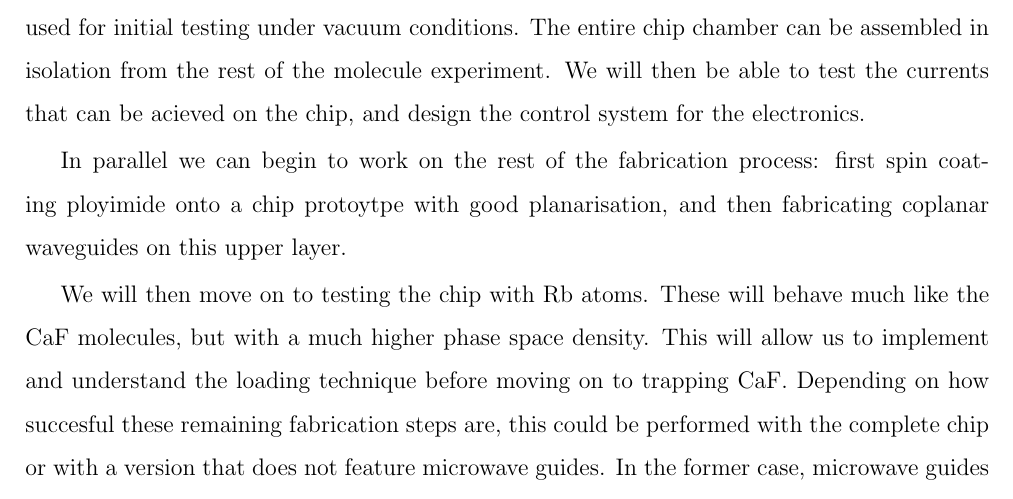
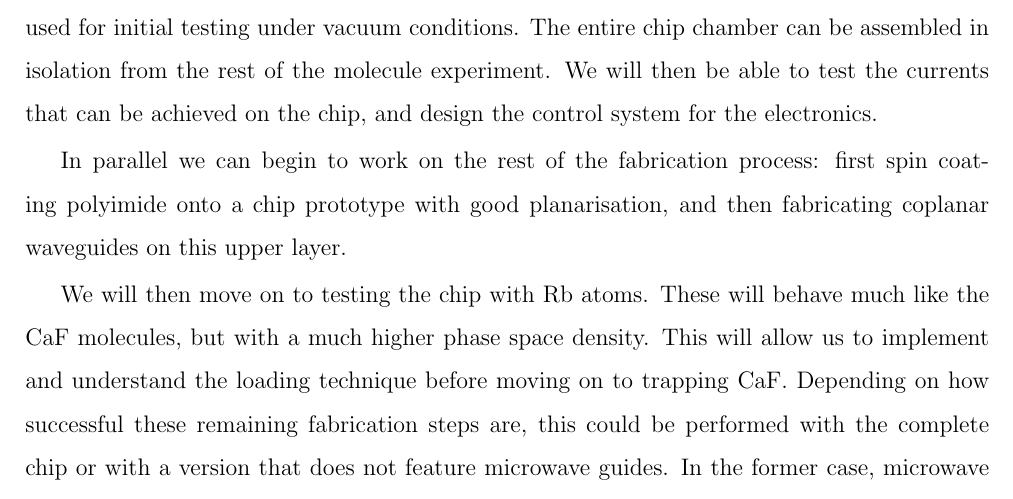
Before and after one commit to mcgarc/PhDWrite, a LaTeX thesis (main.tex, which reads chapters/outlook.tex): part of page 40 of 42, cut so that both start at the same text. Compiled offline with pdfLaTeX.

Commit message:
Spellcheck outlook

```diff
--- a/chapters/outlook.tex
+++ b/chapters/outlook.tex
@@ -3,16 +3,16 @@ fabrication of prototypes. The next stage will be to complete fabrication of a
 chip with trapping wires, which can be used for initial testing under vacuum
 conditions. The entire chip chamber can be assembled in isolation from the rest
 of the molecule experiment. We will then be able to test the currents that can
-be acieved on the chip, and design the control system for the electronics.
+be achieved on the chip, and design the control system for the electronics.
 
 In parallel we can begin to work on the rest of the fabrication process: first
-spin coating ployimide onto a chip protoytpe with good planarisation, and then
+spin coating polyimide onto a chip prototype with good planarisation, and then
 fabricating coplanar waveguides on this upper layer.
 
 We will then move on to testing the chip with \Rb{} atoms. These will behave
 much like the \CaF{} molecules, but with a much higher phase space density.
 This will allow us to implement and understand the loading technique before
-moving on to trapping \CaF{}. Depending on how succesful these remaining
+moving on to trapping \CaF{}. Depending on how successful these remaining
 fabrication steps are, this could be performed with the complete chip or with a
 version that does not feature microwave guides. In the former case, microwave
 guides would be added at a later stage, after trapping of a cloud of molecules
```
